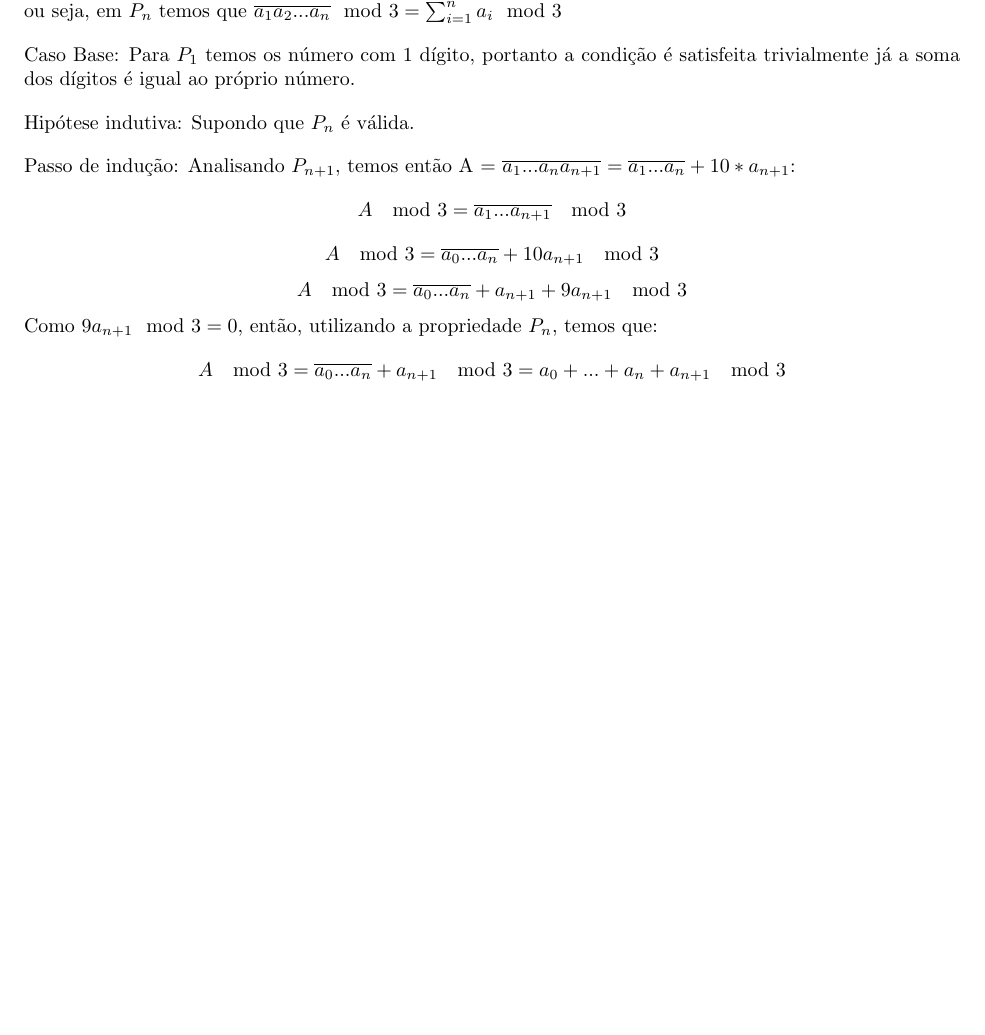
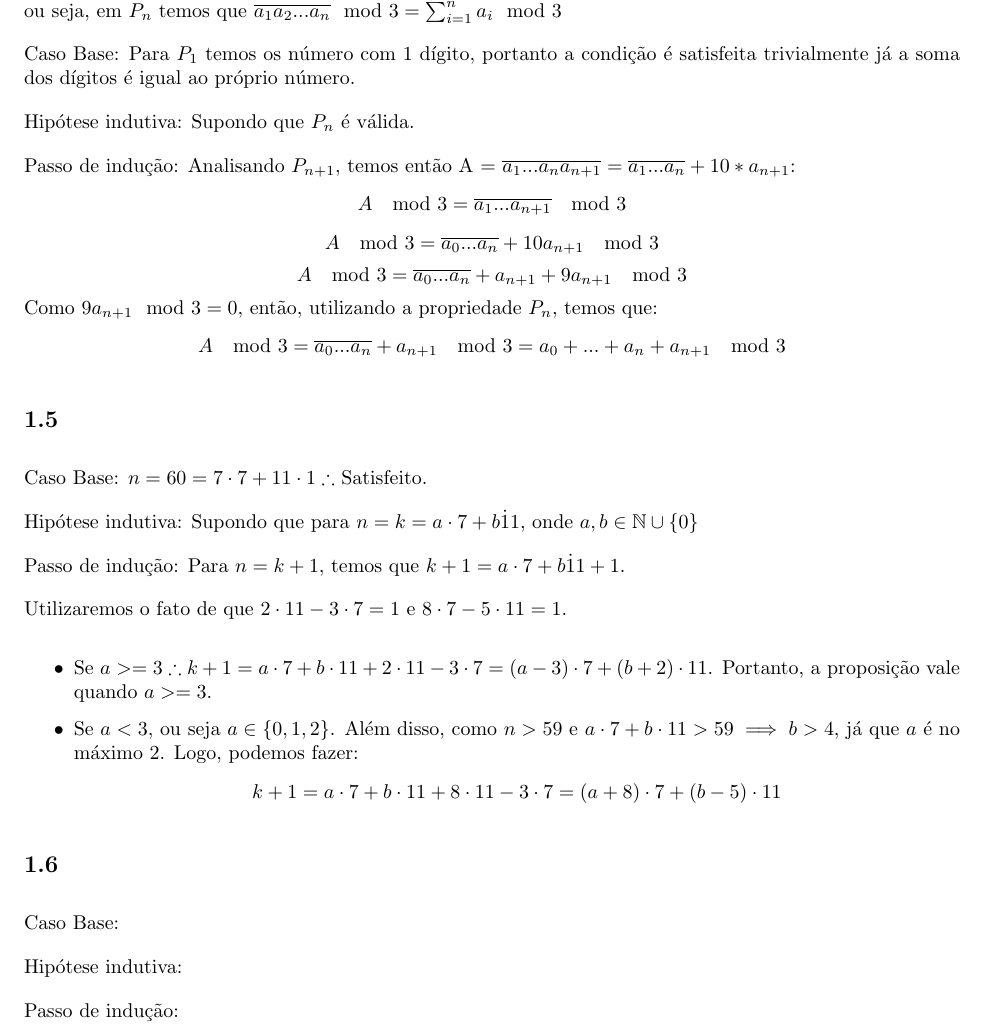
Before and after one commit to davibarreira/Algoritmos-Estrutura_de_Dados, a LaTeX problem sheet (HomeWorks/hw1/hw1.tex): part of page 5 of 6 before the commit and part of page 5 of 7 after it, cut so that both start at the same text, the shorter picture padded with empty space. Compiled offline with pdfLaTeX.

Commit message:
Adicionada questao 5

```diff
--- a/HomeWorks/hw1/hw1.tex
+++ b/HomeWorks/hw1/hw1.tex
@@ -221,7 +221,32 @@ Como $9a_{n+1} \mod 3 = 0$, então, utilizando a propriedade $P_n$, temos que:
 $$A \mod 3 = \overline{a_0...a_n} + a_{n+1} \mod 3 = a_0 + ... + a_n + a_{n+1} \mod 3$$
 
 
+\subsection*{1.5}
+Caso Base: $n = 60 = 7\cdot7 + 11\cdot1 \therefore$ Satisfeito.
 
+Hipótese indutiva: Supondo que para $n=k = a\cdot7 + b\dot11$, onde $a,b \in \mathbb{N}\cup\{0\}$
+
+Passo de indução: Para $n = k+1$, temos que $k+1 =a\cdot7 + b\dot11 + 1$.
+
+Utilizaremos o fato de que $2\cdot11-3\cdot7 = 1$ e $8\cdot7 - 5\cdot11 = 1$.
+
+\begin{itemize}
+
+\item Se $a >= 3 \therefore k + 1 =a\cdot7+b\cdot11+2\cdot11-3\cdot7 = (a-3)\cdot7 + (b+2)\cdot11$. Portanto,
+a proposição vale quando $a >=3 $.
+
+\item Se $a<3$, ou seja $a \in \{0,1,2\}$. Além disso, como $n > 59$ e $a\cdot7 + b\cdot11 > 59 \implies b > 4$, já que $a$ é no máximo 2.
+Logo, podemos fazer:
+$$k+1 =a\cdot7+b\cdot11+8\cdot11-3\cdot7 = (a+8)\cdot7 + (b-5)\cdot11 $$
+
+\end{itemize}
+
+\subsection*{1.6}
+Caso Base:
+
+Hipótese indutiva:
+
+Passo de indução:
 
 
 \section*{Questão 2}
```
